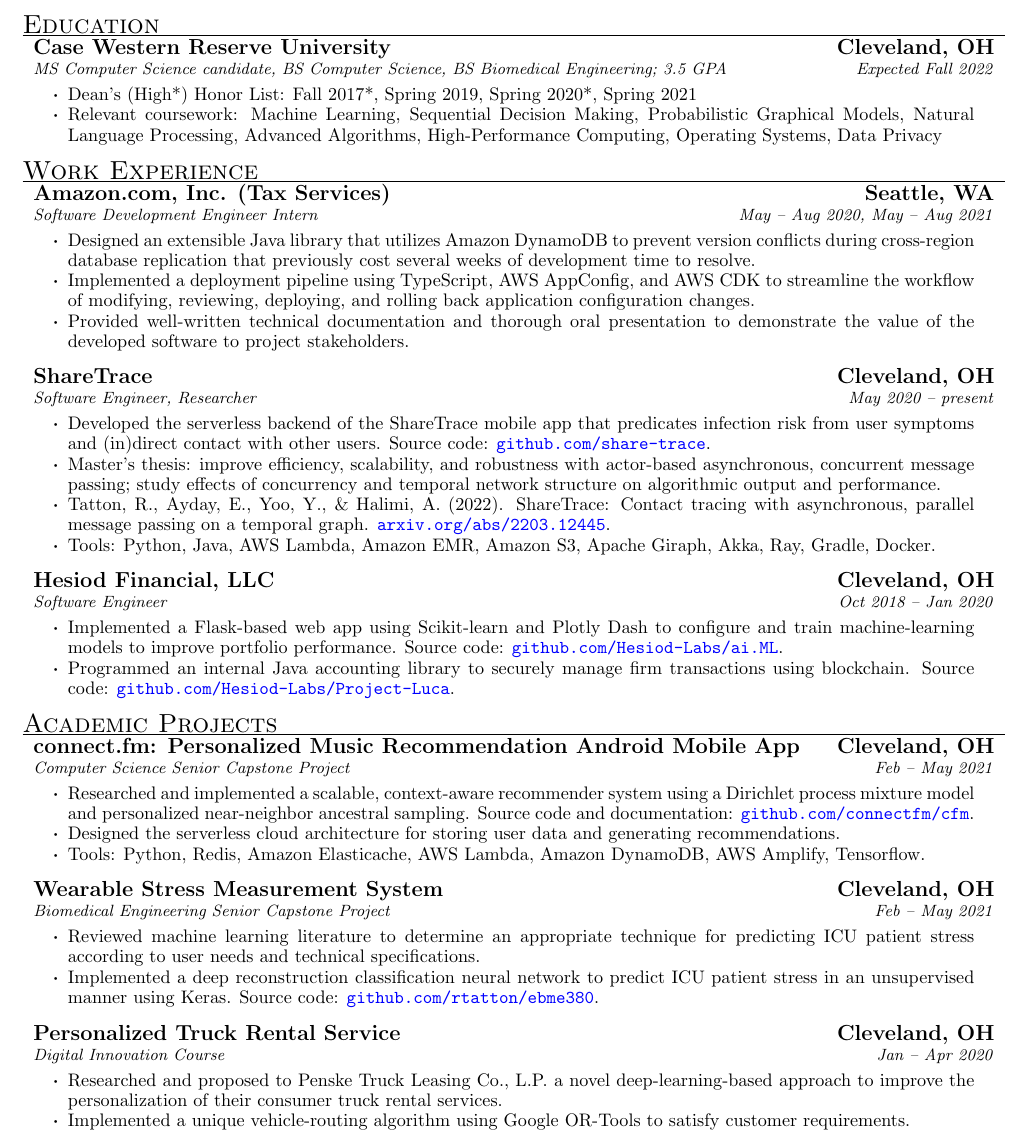
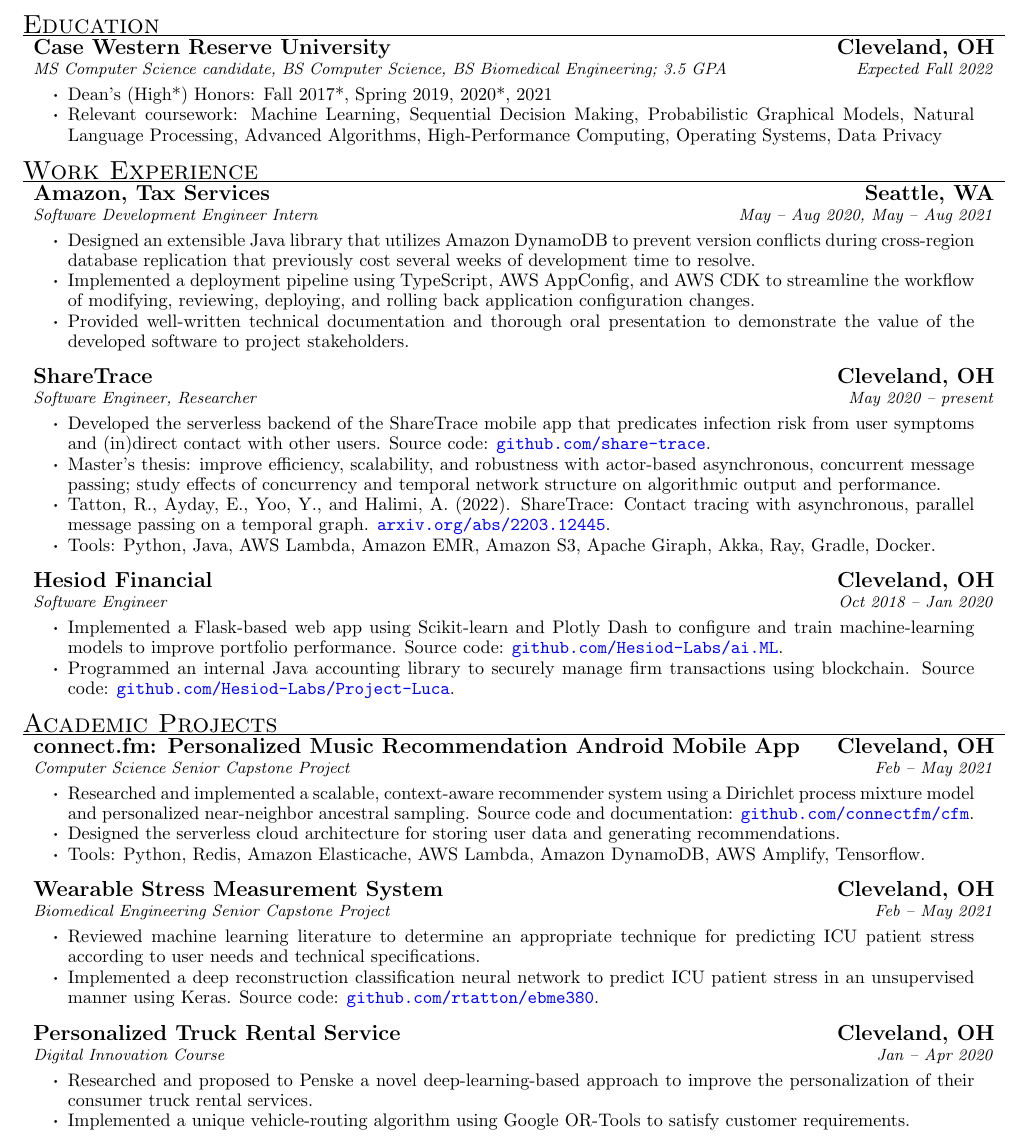
Before and after one commit to rtatton/resume, a LaTeX CV (resume.tex, which reads educations/education.tex, experiences/amazon.tex, experiences/hesiod.tex): part of page 1 of 2, cut so that both start at the same text. Compiled offline with pdfLaTeX.

Commit message:
Reduce some verbosity; rename 'truck-rental'

```diff
--- a/educations/education.tex
+++ b/educations/education.tex
@@ -2,7 +2,7 @@
 \begin{ritemize}
 {Case Western Reserve University}{Cleveland, OH}
 {MS Computer Science candidate, BS Computer Science, BS Biomedical Engineering; 3.5 GPA}{Expected Fall 2022}
-	\item Dean's (High*) Honor List: Fall 2017*, Spring 2019, Spring 2020*, Spring 2021
+	\item Dean's (High*) Honors: Fall 2017*, Spring 2019, 2020*, 2021
 	\item Relevant coursework:
 	Machine Learning,
 	Sequential Decision Making,
--- a/experiences/amazon.tex
+++ b/experiences/amazon.tex
@@ -1,5 +1,5 @@
 \begin{ritemize}
-{Amazon.com, Inc. (Tax Services)}{Seattle, WA}
+{Amazon, Tax Services}{Seattle, WA}
 {Software Development Engineer Intern}{May -- Aug 2020, May -- Aug 2021}
 	\item Designed an extensible Java library that utilizes Amazon DynamoDB to prevent version conflicts during cross-region database replication that previously cost several weeks of development time to resolve.
 	\item Implemented a deployment pipeline using TypeScript, AWS AppConfig, and AWS CDK to streamline the workflow of modifying, reviewing, deploying, and rolling back application configuration changes.
--- a/experiences/hesiod.tex
+++ b/experiences/hesiod.tex
@@ -1,5 +1,5 @@
 \begin{ritemize}
-	{Hesiod Financial, LLC}{Cleveland, OH}
+	{Hesiod Financial}{Cleveland, OH}
 	{Software Engineer}{Oct 2018 -- Jan 2020}
 	\item Implemented a Flask-based web app using Scikit-learn and Plotly Dash to configure and train machine-learning models to improve portfolio performance. Source code: \urlhref{https://github.com/Hesiod-Labs/ai.ML}{github.com/Hesiod-Labs/ai.ML}.
 	\item Programmed an internal Java accounting library to securely manage firm transactions using blockchain. Source code: \urlhref{https://github.com/Hesiod-Labs/Project-Luca}{github.com/Hesiod-Labs/Project-Luca}.
--- a/experiences/sharetrace.tex
+++ b/experiences/sharetrace.tex
@@ -3,7 +3,7 @@
 {Software Engineer, Researcher}{May 2020 -- present}
 	\item Developed the serverless backend of the ShareTrace mobile app that predicates infection risk from user symptoms and (in)direct contact with other users. Source code: \urlhref{https://github.com/share-trace}{github.com/share-trace}.
 	\item Master's thesis: improve efficiency, scalability, and robustness with actor-based asynchronous, concurrent message passing; study effects of concurrency and temporal network structure on algorithmic output and performance.
-	\item Tatton, R., Ayday, E., Yoo, Y., \& Halimi, A. (2022). ShareTrace: Contact tracing with asynchronous, parallel message passing on a temporal graph.
+	\item Tatton, R., Ayday, E., Yoo, Y., and Halimi, A. (2022). ShareTrace: Contact tracing with asynchronous, parallel message passing on a temporal graph.
 	 \urlhref{https://arxiv.org/abs/2203.12445}{arxiv.org/abs/2203.12445}.
 	\item Tools: Python, Java, AWS Lambda, Amazon EMR, Amazon S3, Apache Giraph, Akka, Ray, Gradle, Docker.
 \end{ritemize}
--- a/projects/truck-rental.tex
+++ b/projects/xlab.tex
@@ -1,6 +1,6 @@
 \begin{ritemize}
 {Personalized Truck Rental Service}{Cleveland, OH}
 {Digital Innovation Course}{Jan -- Apr 2020}
-	\item Researched and proposed to Penske Truck Leasing Co., L.P. a novel deep-learning-based approach to improve the personalization of their consumer truck rental services.
+	\item Researched and proposed to Penske a novel deep-learning-based approach to improve the personalization of their consumer truck rental services.
 	\item Implemented a unique vehicle-routing algorithm using Google OR-Tools to satisfy customer requirements.
 \end{ritemize}
```
Also changed, not shown: resume.tex (+1 -1 lines), resume.pdf.
